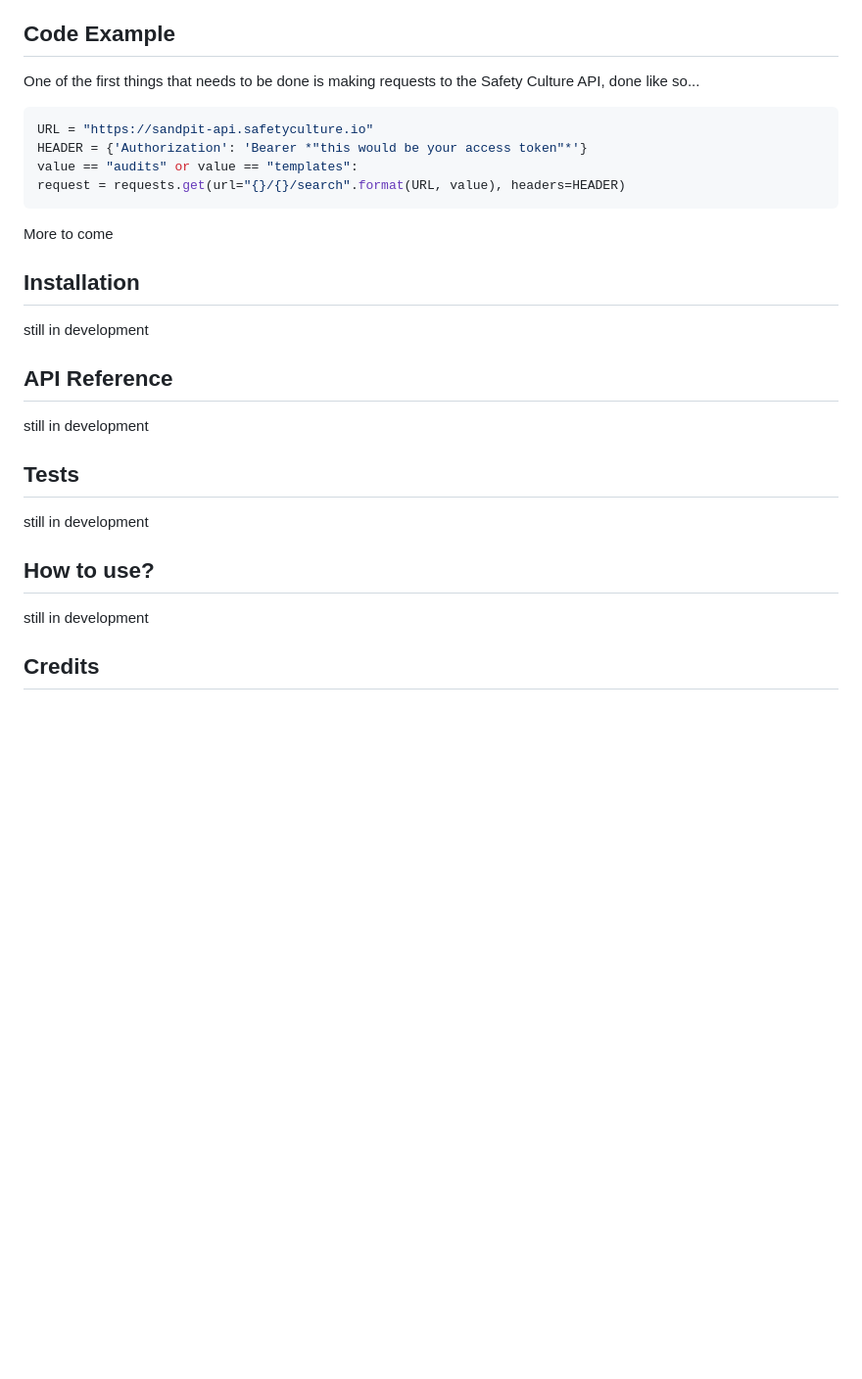
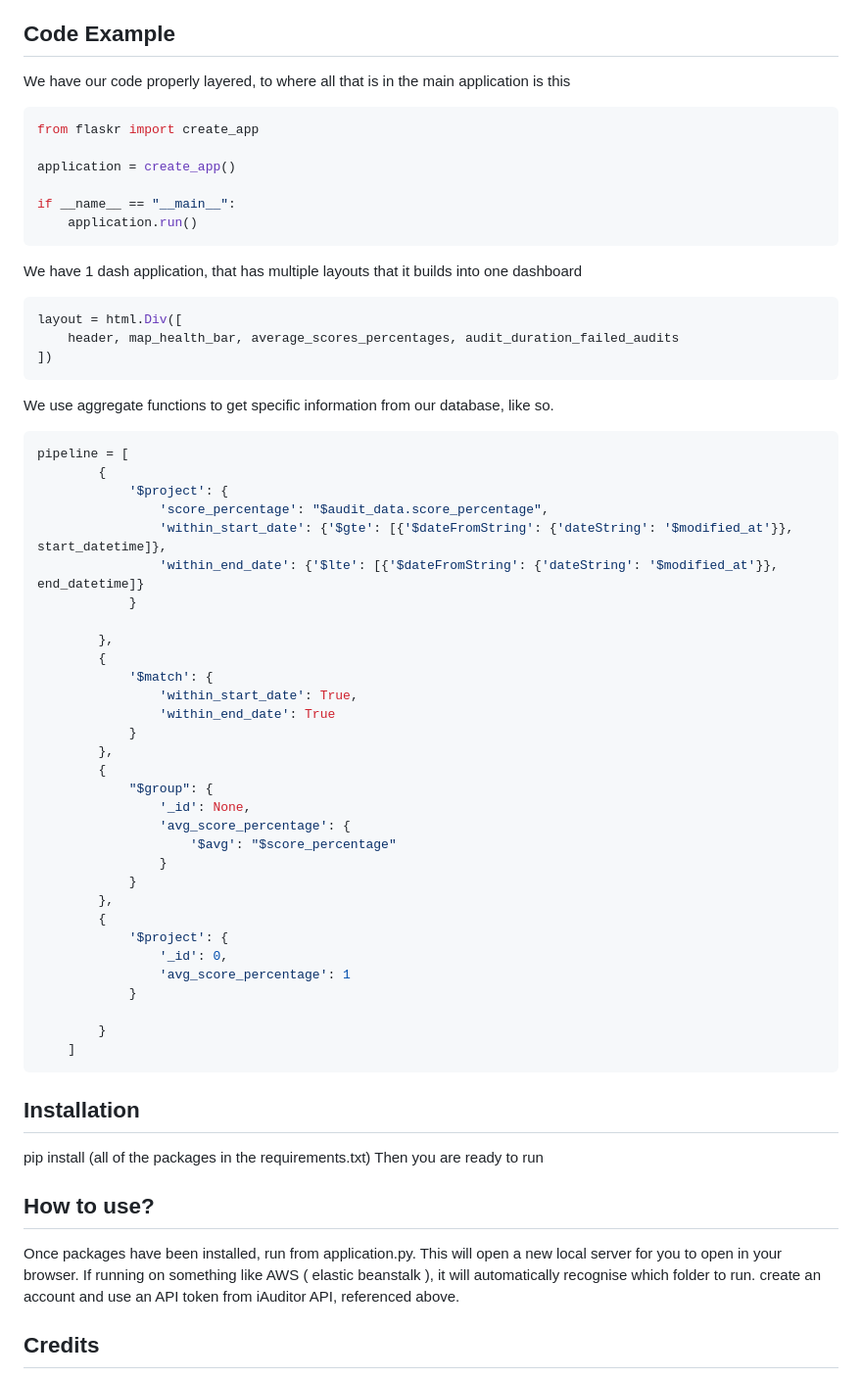
Before and after one commit to Safety-Culture-Interns/SafetyCultureVis, a Markdown page: README.md, the part around the change printed below. Shown: that part at 98% size. GitHub-like rendering; blank space fills up the shorter version.

````diff
--- a/README.md
+++ b/README.md
@@ -45,25 +50,64 @@ Very early stages of development. no versions or releases
 - will display other graphs and charts with relevant data, that can be personalised (under development)
 
 ## Code Example
-One of the first things that needs to be done is making requests to the Safety Culture API, done like so...
+We have our code properly layered, to where all that is in the main application is this
 ```ruby
-URL = "https://sandpit-api.safetyculture.io"
-HEADER = {'Authorization': 'Bearer *"this would be your access token"*'}
-value == "audits" or value == "templates":
-request = requests.get(url="{}/{}/search".format(URL, value), headers=HEADER)
+from flaskr import create_app
+
+application = create_app()
+
+if __name__ == "__main__":
+    application.run()
 ```
-More to come
+We have 1 dash application, that has multiple layouts that it builds into one dashboard
+```ruby
+layout = html.Div([
+    header, map_health_bar, average_scores_percentages, audit_duration_failed_audits
+])
+```
+We use aggregate functions to get specific information from our database, like so.
+```ruby
+pipeline = [
+        {
+            '$project': {
+                'score_percentage': "$audit_data.score_percentage",
+                'within_start_date': {'$gte': [{'$dateFromString': {'dateString': '$modified_at'}}, start_datetime]},
+                'within_end_date': {'$lte': [{'$dateFromString': {'dateString': '$modified_at'}}, end_datetime]}
+            }
+
+        },
+        {
+            '$match': {
+                'within_start_date': True,
+                'within_end_date': True
+            }
+        },
+        {
+            "$group": {
+                '_id': None,
+                'avg_score_percentage': {
+                    '$avg': "$score_percentage"
+                }
+            }
+        },
+        {
+            '$project': {
+                '_id': 0,
+                'avg_score_percentage': 1
+            }
+
+        }
+    ]
+```
 ## Installation
-still in development
-
-## API Reference
-still in development
-
-## Tests
-still in development
+pip install (all of the packages in the requirements.txt)
+Then you are ready to run
 
 ## How to use?
-still in development
+Once packages have been installed, run from application.py.
+This will open a new local server for you to open in your browser.
+If running on something like AWS ( elastic beanstalk ), it will automatically recognise which folder to run.
+create an account and use an API token from iAuditor API, referenced above.
 
 ## Credits
 [Matthew Lewandowski](https://www.linkedin.com/in/matthew-lewandowski93/)
````
Also changed, not shown: other parts of README.md (+6 -1 lines), static/dashboard.PNG (added), static/login.PNG (added), 5 other files.
